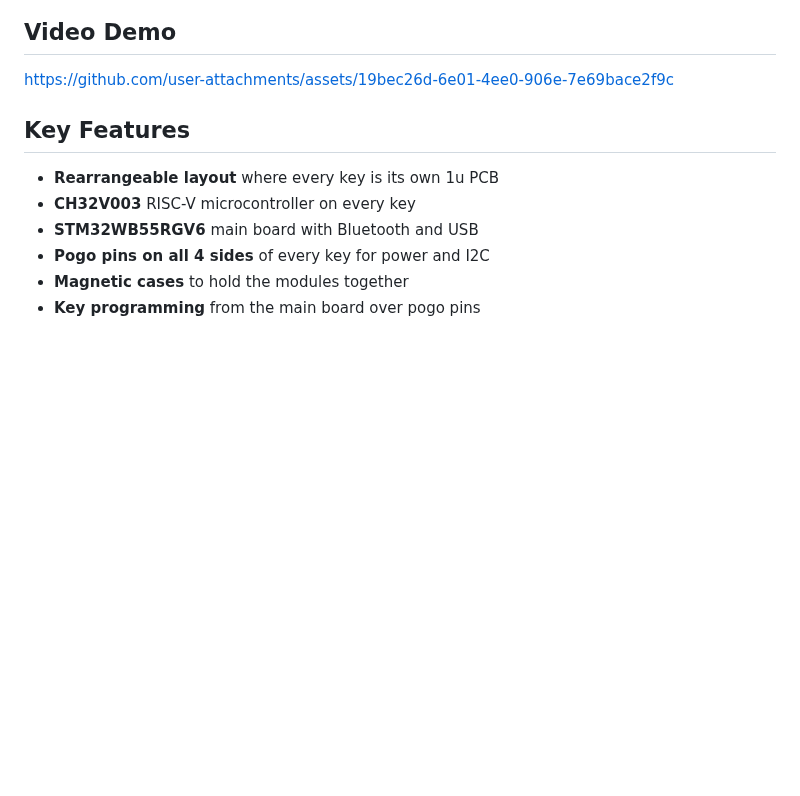
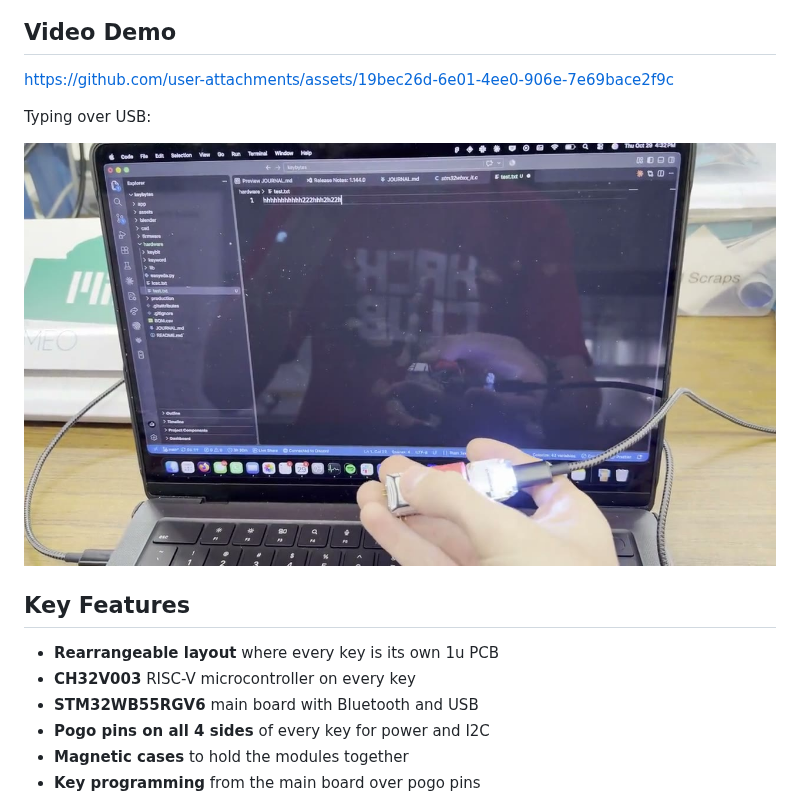
Before and after one commit to notaroomba/keybytes, a Markdown page: README.md, the part around the change. GitHub-like rendering; pictures changed too: assets/demo2-preview.jpg (added); blank space fills up the shorter version.

Commit message:
journal oct 29, typing over USB demo video

```diff
--- a/README.md
+++ b/README.md
@@ -33,6 +33,10 @@ A truly modular keyboard with rearrangeable keys, magnetic cases and Bluetooth!
 ## Video Demo
 
 https://github.com/user-attachments/assets/19bec26d-6e01-4ee0-906e-7e69bace2f9c
+
+Typing over USB:
+
+[![Typing over USB](assets/demo2-preview.jpg)](assets/demo2.mp4)
 
 ## Key Features
 
```
Also changed, not shown: JOURNAL.md (+10 -0 lines), 1 other file.
